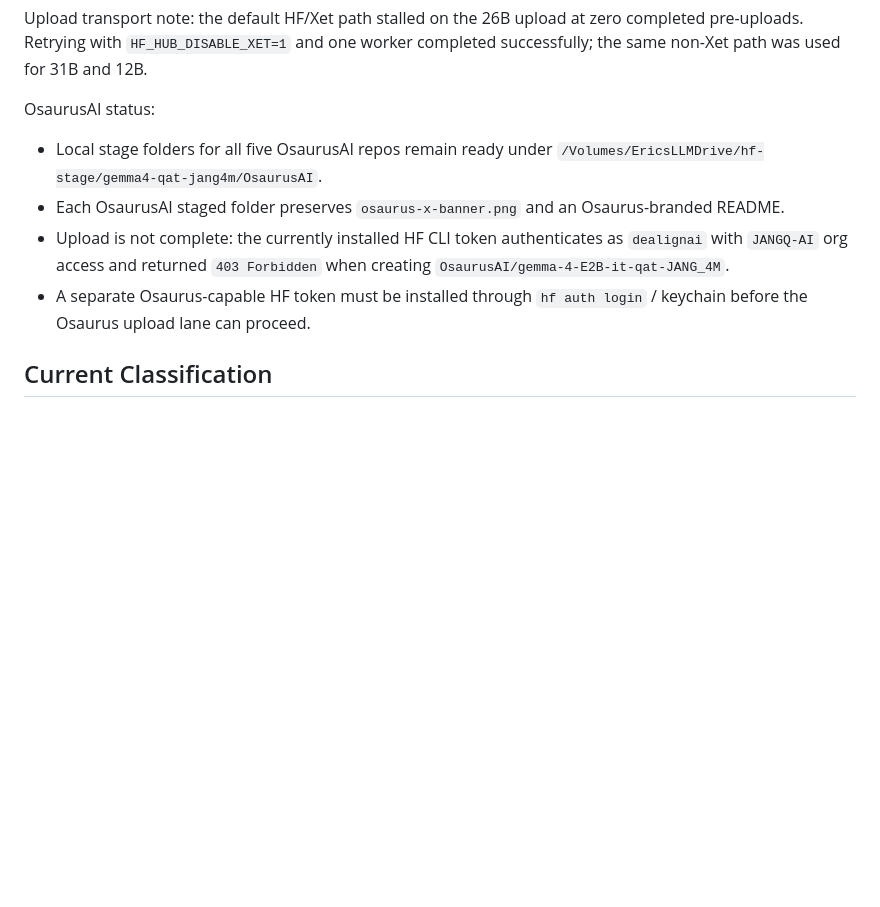
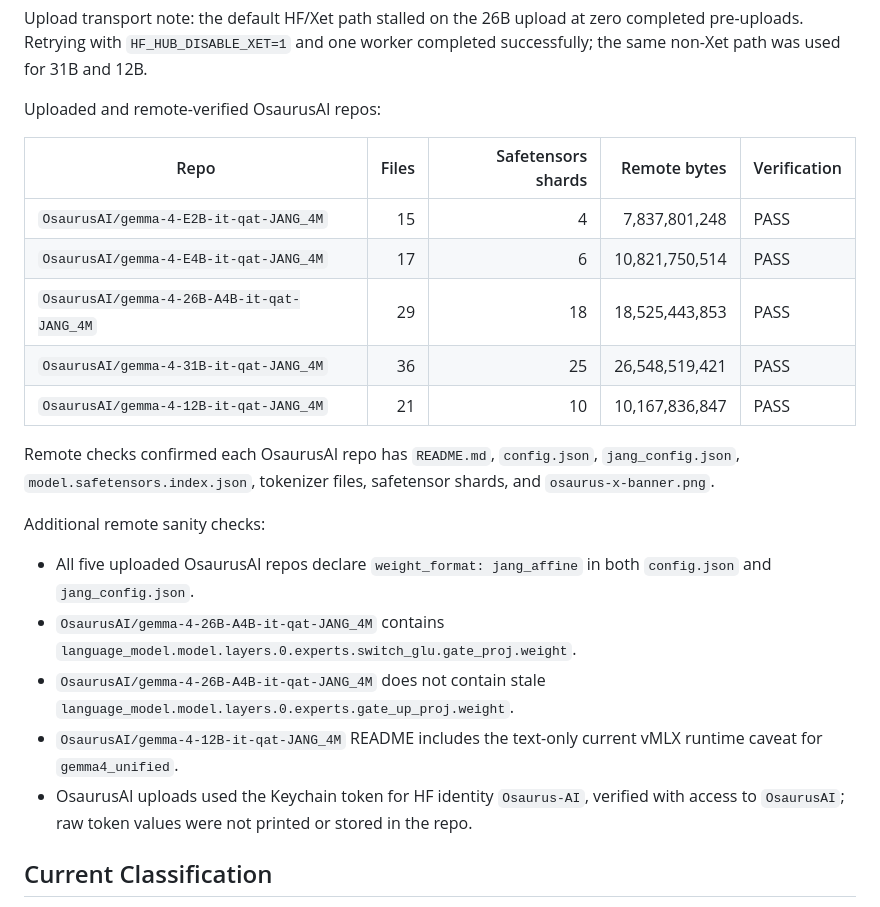
Before and after one commit to FiditeNemini/jangq, a Markdown page: docs/runtime/2026-06-09-gemma4-qat-live-proof.md, the part around the change. Drawn GitHub-style; blank space fills up the shorter version.

Commit message:
Record Gemma4 JANG4M HF uploads

```diff
--- a/docs/runtime/2026-06-09-gemma4-qat-live-proof.md
+++ b/docs/runtime/2026-06-09-gemma4-qat-live-proof.md
@@ -348,12 +348,25 @@ Additional remote sanity checks:
 
 Upload transport note: the default HF/Xet path stalled on the 26B upload at zero completed pre-uploads. Retrying with `HF_HUB_DISABLE_XET=1` and one worker completed successfully; the same non-Xet path was used for 31B and 12B.
 
-OsaurusAI status:
+Uploaded and remote-verified OsaurusAI repos:
 
-- Local stage folders for all five OsaurusAI repos remain ready under `/Volumes/EricsLLMDrive/hf-stage/gemma4-qat-jang4m/OsaurusAI`.
-- Each OsaurusAI staged folder preserves `osaurus-x-banner.png` and an Osaurus-branded README.
-- Upload is not complete: the currently installed HF CLI token authenticates as `dealignai` with `JANGQ-AI` org access and returned `403 Forbidden` when creating `OsaurusAI/gemma-4-E2B-it-qat-JANG_4M`.
-- A separate Osaurus-capable HF token must be installed through `hf auth login` / keychain before the Osaurus upload lane can proceed.
+| Repo | Files | Safetensors shards | Remote bytes | Verification |
+| --- | ---: | ---: | ---: | --- |
+| `OsaurusAI/gemma-4-E2B-it-qat-JANG_4M` | 15 | 4 | 7,837,801,248 | PASS |
+| `OsaurusAI/gemma-4-E4B-it-qat-JANG_4M` | 17 | 6 | 10,821,750,514 | PASS |
+| `OsaurusAI/gemma-4-26B-A4B-it-qat-JANG_4M` | 29 | 18 | 18,525,443,853 | PASS |
+| `OsaurusAI/gemma-4-31B-it-qat-JANG_4M` | 36 | 25 | 26,548,519,421 | PASS |
+| `OsaurusAI/gemma-4-12B-it-qat-JANG_4M` | 21 | 10 | 10,167,836,847 | PASS |
+
+Remote checks confirmed each OsaurusAI repo has `README.md`, `config.json`, `jang_config.json`, `model.safetensors.index.json`, tokenizer files, safetensor shards, and `osaurus-x-banner.png`.
+
+Additional remote sanity checks:
+
+- All five uploaded OsaurusAI repos declare `weight_format: jang_affine` in both `config.json` and `jang_config.json`.
+- `OsaurusAI/gemma-4-26B-A4B-it-qat-JANG_4M` contains `language_model.model.layers.0.experts.switch_glu.gate_proj.weight`.
+- `OsaurusAI/gemma-4-26B-A4B-it-qat-JANG_4M` does not contain stale `language_model.model.layers.0.experts.gate_up_proj.weight`.
+- `OsaurusAI/gemma-4-12B-it-qat-JANG_4M` README includes the text-only current vMLX runtime caveat for `gemma4_unified`.
+- OsaurusAI uploads used the Keychain token for HF identity `Osaurus-AI`, verified with access to `OsaurusAI`; raw token values were not printed or stored in the repo.
 
 ## Current Classification
 
```
